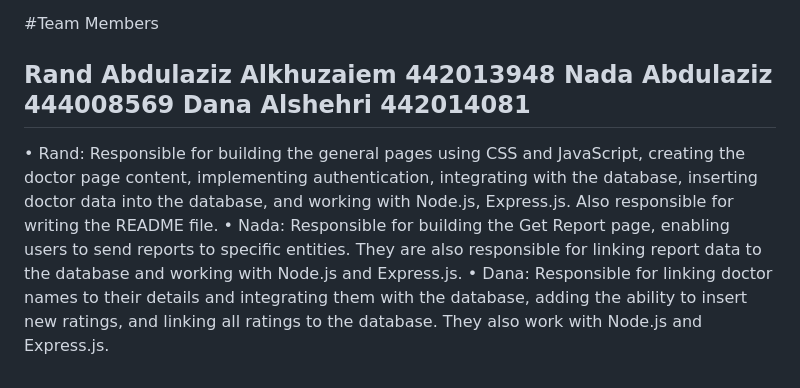
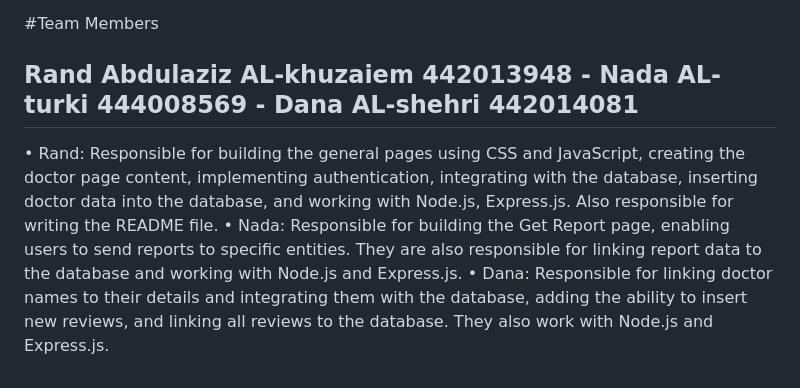
Before and after one commit to Rand-Abdulaziz/TrustMed, a Markdown page: README.md, the part around the change printed below. Rendered like a GitHub page.

```diff
--- a/README.md
+++ b/README.md
@@ -87,10 +95,10 @@ Some screenshots
 
 #Team Members
 
-Rand Abdulaziz Alkhuzaiem 442013948
-Nada  Abdulaziz 444008569
-Dana Alshehri 442014081
+Rand Abdulaziz AL-khuzaiem 442013948 -
+Nada  AL-turki 444008569 -
+Dana AL-shehri 442014081
 --
 •	Rand: Responsible for building the general pages using CSS and JavaScript, creating the doctor page content, implementing authentication, integrating with the database, inserting doctor data into the database, and working with Node.js, Express.js. Also responsible for writing the README file.
 •	Nada: Responsible for building the Get Report page, enabling users to send reports to specific entities. They are also responsible for linking report data to the database and working with Node.js and Express.js.
-•	Dana: Responsible for linking doctor names to their details and integrating them with the database, adding the ability to insert new ratings, and linking all ratings to the database. They also work with Node.js and Express.js.
+•	Dana: Responsible for linking doctor names to their details and integrating them with the database, adding the ability to insert new reviews, and linking all reviews to the database. They also work with Node.js and Express.js.
```
Also changed, not shown: other parts of README.md (+9 -1 lines).
